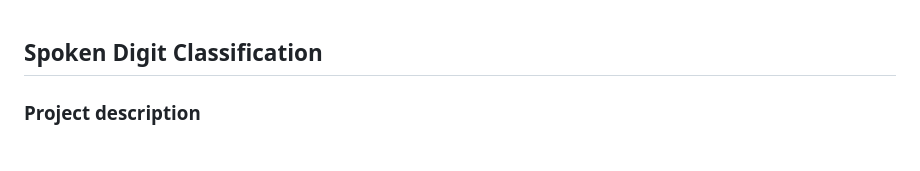
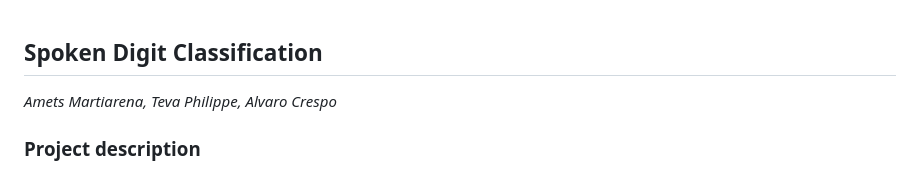
Before and after one commit to AmetsMarti/SDOML-project1, a Markdown page: README.md, the part around the change. Drawn GitHub-style.

Commit message:
Include authors in project description
Added authors to the project description in README.md.

```diff
--- a/README.md
+++ b/README.md
@@ -1,6 +1,7 @@
 
 
 ## Spoken Digit Classification
+*Amets Martiarena, Teva Philippe, Alvaro Crespo*
 
 ### Project description
 This project uses the [Audio MNIST Dataset](https://huggingface.co/datasets/gilkeyio/AudioMNIST) to train a model that predicts numbers from 0 to 9 based on audio input. The neural network is a multilayer perceptron with an input of 26 neurons, two hidden layers of 64 and 32 neurons, and a final output layer of 10 neurons. It uses the Adam optimizer and the cross-entropy loss function.
```
